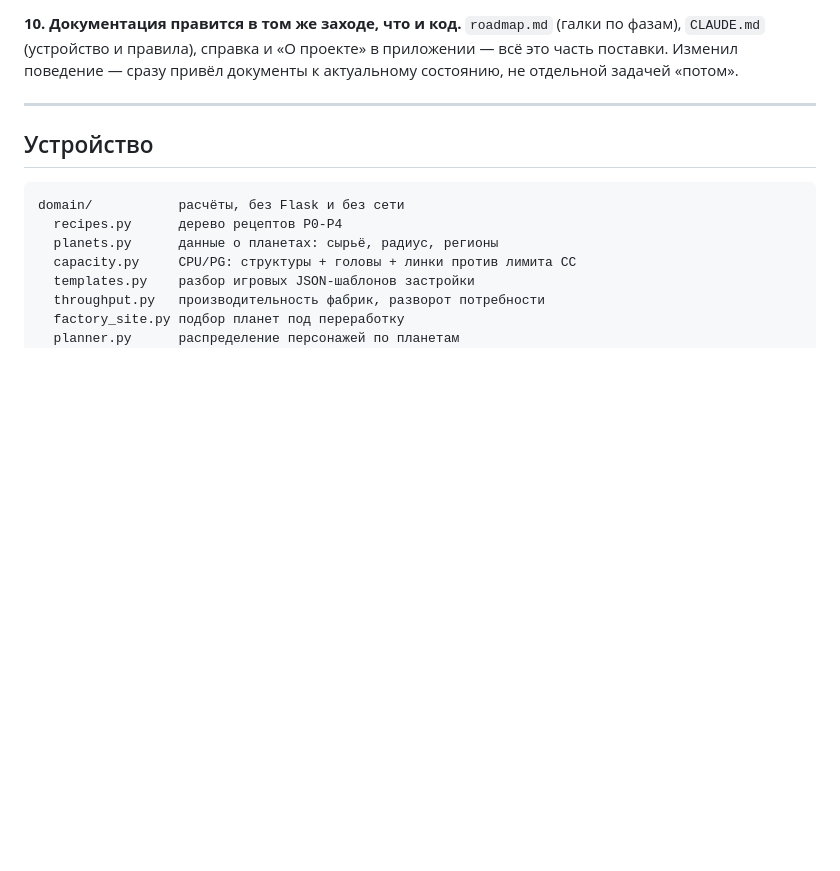
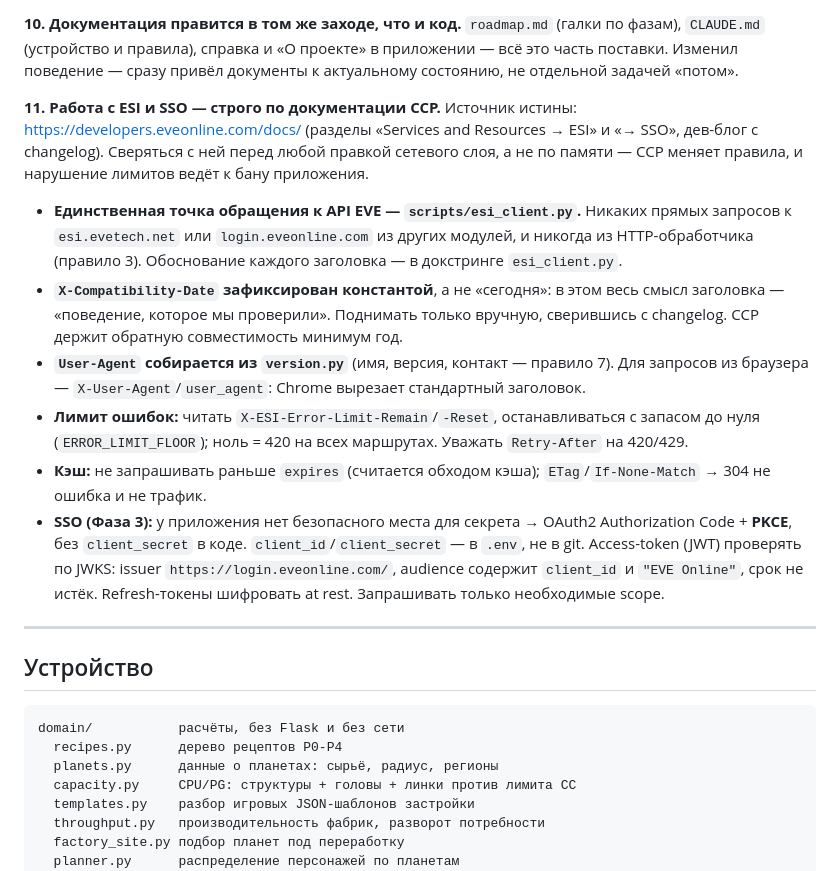
Before and after one commit to mefffodiy-n/EVE-PI-app, a Markdown page: CLAUDE.md, the part around the change. Drawn GitHub-style; blank space fills up the shorter version.

Commit message:
docs: правило 11 — работа с ESI и SSO строго по документации CCP
Источник истины — https://developers.eveonline.com/docs/. Сверяться с ней
перед правкой сетевого слоя: CCP меняет правила, нарушение лимитов ведёт
к бану приложения.

Правило фиксирует то, что уже соблюдает scripts/esi_client.py, плюс
требования SSO для Фазы 3:
- единственная точка обращения к API EVE — esi_client.py, никогда из
  HTTP-обработчика;
- X-Compatibility-Date зафиксирован константой, поднимается вручную по
  changelog;
- User-Agent из version.py (X-User-Agent для браузера);
- X-ESI-Error-Limit-* и Retry-After, запас до нуля;
- уважать expires, ETag/If-None-Match;
- SSO: OAuth2 Authorization Code + PKCE, без client_secret в коде;
  JWT проверять по JWKS (issuer, audience client_id + "EVE Online");
  refresh-токены шифровать at rest; минимум scope.

Co-Authored-By: Claude Sonnet 5 <noreply@anthropic.com>

```diff
--- a/CLAUDE.md
+++ b/CLAUDE.md
@@ -63,6 +63,35 @@ Polyaramids) и удалён несуществующий `Positron Cord`.
 (галки по фазам), `CLAUDE.md` (устройство и правила), справка и «О проекте»
 в приложении — всё это часть поставки. Изменил поведение — сразу привёл
 документы к актуальному состоянию, не отдельной задачей «потом».
+
+**11. Работа с ESI и SSO — строго по документации CCP.**
+Источник истины: <https://developers.eveonline.com/docs/> (разделы
+«Services and Resources → ESI» и «→ SSO», дев-блог с changelog). Сверяться
+с ней перед любой правкой сетевого слоя, а не по памяти — CCP меняет
+правила, и нарушение лимитов ведёт к бану приложения.
+
+- **Единственная точка обращения к API EVE — `scripts/esi_client.py`.**
+  Никаких прямых запросов к `esi.evetech.net` или `login.eveonline.com` из
+  других модулей, и никогда из HTTP-обработчика (правило 3). Обоснование
+  каждого заголовка — в докстринге `esi_client.py`.
+- **`X-Compatibility-Date` зафиксирован константой**, а не «сегодня»: в этом
+  весь смысл заголовка — «поведение, которое мы проверили». Поднимать
+  только вручную, сверившись с changelog. CCP держит обратную совместимость
+  минимум год.
+- **`User-Agent` собирается из `version.py`** (имя, версия, контакт —
+  правило 7). Для запросов из браузера — `X-User-Agent`/`user_agent`:
+  Chrome вырезает стандартный заголовок.
+- **Лимит ошибок:** читать `X-ESI-Error-Limit-Remain`/`-Reset`,
+  останавливаться с запасом до нуля (`ERROR_LIMIT_FLOOR`); ноль = 420 на
+  всех маршрутах. Уважать `Retry-After` на 420/429.
+- **Кэш:** не запрашивать раньше `expires` (считается обходом кэша);
+  `ETag`/`If-None-Match` → 304 не ошибка и не трафик.
+- **SSO (Фаза 3):** у приложения нет безопасного места для секрета →
+  OAuth2 Authorization Code + **PKCE**, без `client_secret` в коде.
+  `client_id`/`client_secret` — в `.env`, не в git. Access-token (JWT)
+  проверять по JWKS: issuer `https://login.eveonline.com/`, audience
+  содержит `client_id` и `"EVE Online"`, срок не истёк. Refresh-токены
+  шифровать at rest. Запрашивать только необходимые scope.
 
 ---
 
```
